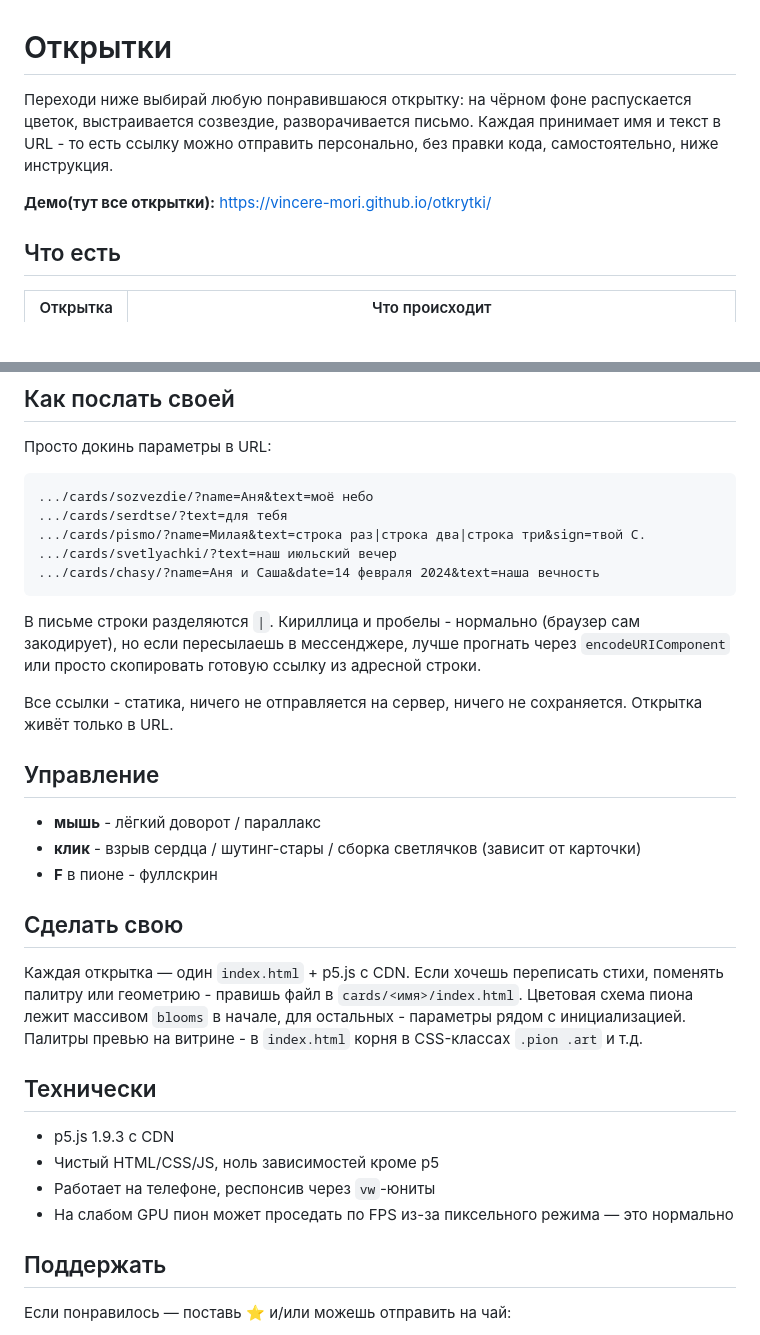
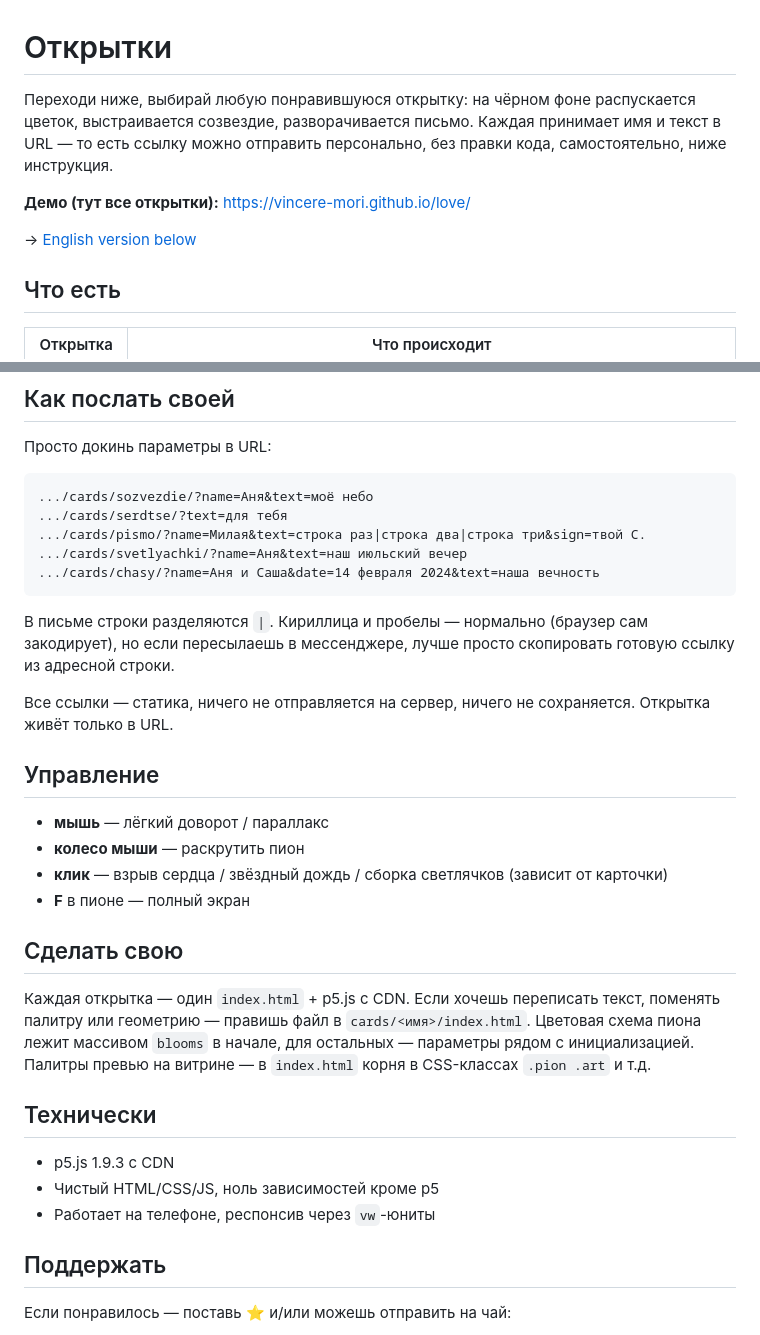
Before and after one commit to vincere-mori/love, a Markdown page: README.md, 2 parts joined by grey strips. Drawn GitHub-style; blank space fills up the shorter version.

Commit message:
feat: svetlyachki, hints, pion fix, google verification, EN readme, urls→love

````diff
--- a/README.md
+++ b/README.md
@@ -1,8 +1,10 @@
 # Открытки
 
-Переходи ниже выбирай любую понравившаюся открытку: на чёрном фоне распускается цветок, выстраивается созвездие, разворачивается письмо. Каждая принимает имя и текст в URL - то есть ссылку можно отправить персонально, без правки кода, самостоятельно, ниже инструкция.
+Переходи ниже, выбирай любую понравившуюся открытку: на чёрном фоне распускается цветок, выстраивается созвездие, разворачивается письмо. Каждая принимает имя и текст в URL — то есть ссылку можно отправить персонально, без правки кода, самостоятельно, ниже инструкция.
 
-**Демо(тут все открытки):** https://vincere-mori.github.io/otkrytki/
+**Демо (тут все открытки):** https://vincere-mori.github.io/love/
+
+→ [English version below](#cards)
 
 ## Что есть
 
@@ -23,31 +25,30 @@
 .../cards/sozvezdie/?name=Аня&text=моё небо
 .../cards/serdtse/?text=для тебя
 .../cards/pismo/?name=Милая&text=строка раз|строка два|строка три&sign=твой С.
-.../cards/svetlyachki/?text=наш июльский вечер
+.../cards/svetlyachki/?name=Аня&text=наш июльский вечер
 .../cards/chasy/?name=Аня и Саша&date=14 февраля 2024&text=наша вечность
 ```
 
-В письме строки разделяются `|`. Кириллица и пробелы - нормально (браузер сам закодирует), но если пересылаешь в мессенджере, лучше прогнать через `encodeURIComponent` или просто скопировать готовую ссылку из адресной строки.
+В письме строки разделяются `|`. Кириллица и пробелы — нормально (браузер сам закодирует), но если пересылаешь в мессенджере, лучше просто скопировать готовую ссылку из адресной строки.
 
-Все ссылки - статика, ничего не отправляется на сервер, ничего не сохраняется. Открытка живёт только в URL.
+Все ссылки — статика, ничего не отправляется на сервер, ничего не сохраняется. Открытка живёт только в URL.
 
 ## Управление
 
-- **мышь** - лёгкий доворот / параллакс
-- **клик** - взрыв сердца / шутинг-стары / сборка светлячков (зависит от карточки)
-- **F** в пионе - фуллскрин
-
+- **мышь** — лёгкий доворот / параллакс
+- **колесо мыши** — раскрутить пион
+- **клик** — взрыв сердца / звёздный дождь / сборка светлячков (зависит от карточки)
+- **F** в пионе — полный экран
 
 ## Сделать свою
 
-Каждая открытка — один `index.html` + p5.js с CDN. Если хочешь переписать стихи, поменять палитру или геометрию - правишь файл в `cards/<имя>/index.html`. Цветовая схема пиона лежит массивом `blooms` в начале, для остальных - параметры рядом с инициализацией. Палитры превью на витрине - в `index.html` корня в CSS-классах `.pion .art` и т.д.
+Каждая открытка — один `index.html` + p5.js с CDN. Если хочешь переписать текст, поменять палитру или геометрию — правишь файл в `cards/<имя>/index.html`. Цветовая схема пиона лежит массивом `blooms` в начале, для остальных — параметры рядом с инициализацией. Палитры превью на витрине — в `index.html` корня в CSS-классах `.pion .art` и т.д.
 
 ## Технически
 
 - p5.js 1.9.3 с CDN
 - Чистый HTML/CSS/JS, ноль зависимостей кроме p5
 - Работает на телефоне, респонсив через `vw`-юниты
-- На слабом GPU пион может проседать по FPS из-за пиксельного режима — это нормально
 
 ## Поддержать
 
````
Also changed, not shown: other parts of README.md (+72 -8 lines).
